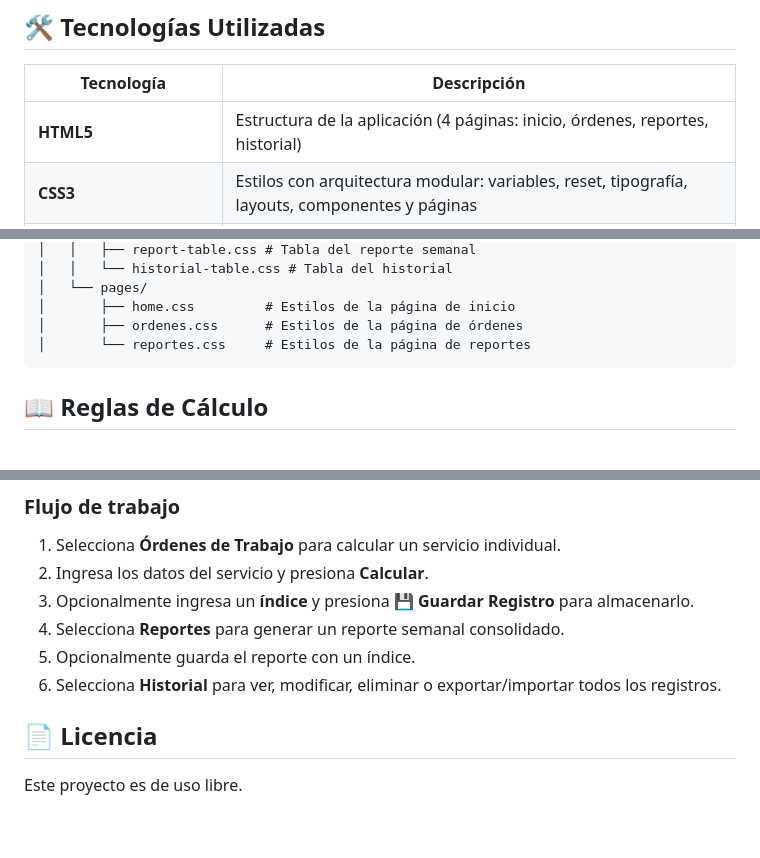
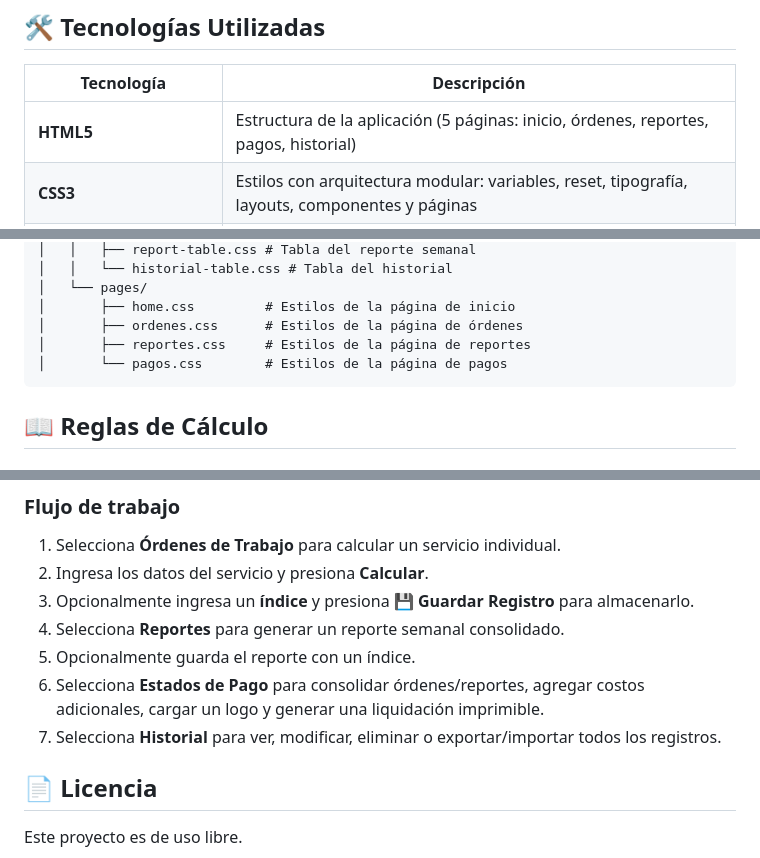
Before and after one commit to Tebaah/CalculoHoras, a Markdown page: README.md, 3 parts joined by grey strips. Rendered like a GitHub page; blank space fills up the shorter version.

````diff
--- a/README.md
+++ b/README.md
@@ -56,7 +65,7 @@ Esta herramienta automatiza todos estos cálculos, evitando errores manuales y e
 
 | Tecnología                    | Descripción                                                                                     |
 | ----------------------------- | ----------------------------------------------------------------------------------------------- |
-| **HTML5**                     | Estructura de la aplicación (4 páginas: inicio, órdenes, reportes, historial)                   |
+| **HTML5**                     | Estructura de la aplicación (5 páginas: inicio, órdenes, reportes, pagos, historial)            |
 | **CSS3**                      | Estilos con arquitectura modular: variables, reset, tipografía, layouts, componentes y páginas  |
 | **JavaScript (ES Modules)**   | Lógica de cálculo, manipulación del DOM, manejo de eventos, almacenamiento local y validaciones |
 | **Vite**                      | Bundler para desarrollo y build de producción                                                   |
@@ -127,7 +139,8 @@ Esta herramienta automatiza todos estos cálculos, evitando errores manuales y e
 │   └── pages/
 │       ├── home.css         # Estilos de la página de inicio
 │       ├── ordenes.css      # Estilos de la página de órdenes
-│       └── reportes.css     # Estilos de la página de reportes
+│       ├── reportes.css     # Estilos de la página de reportes
+│       └── pagos.css        # Estilos de la página de pagos
 ```
 
 ## 📖 Reglas de Cálculo
@@ -218,7 +231,8 @@ npm run build
 3. Opcionalmente ingresa un **índice** y presiona **💾 Guardar Registro** para almacenarlo.
 4. Selecciona **Reportes** para generar un reporte semanal consolidado.
 5. Opcionalmente guarda el reporte con un índice.
-6. Selecciona **Historial** para ver, modificar, eliminar o exportar/importar todos los registros.
+6. Selecciona **Estados de Pago** para consolidar órdenes/reportes, agregar costos adicionales, cargar un logo y generar una liquidación imprimible.
+7. Selecciona **Historial** para ver, modificar, eliminar o exportar/importar todos los registros.
 
 ## 📄 Licencia
 
````
Also changed, not shown: other parts of README.md (+18 -6 lines), PRD.md (added, +415 -0 lines).
